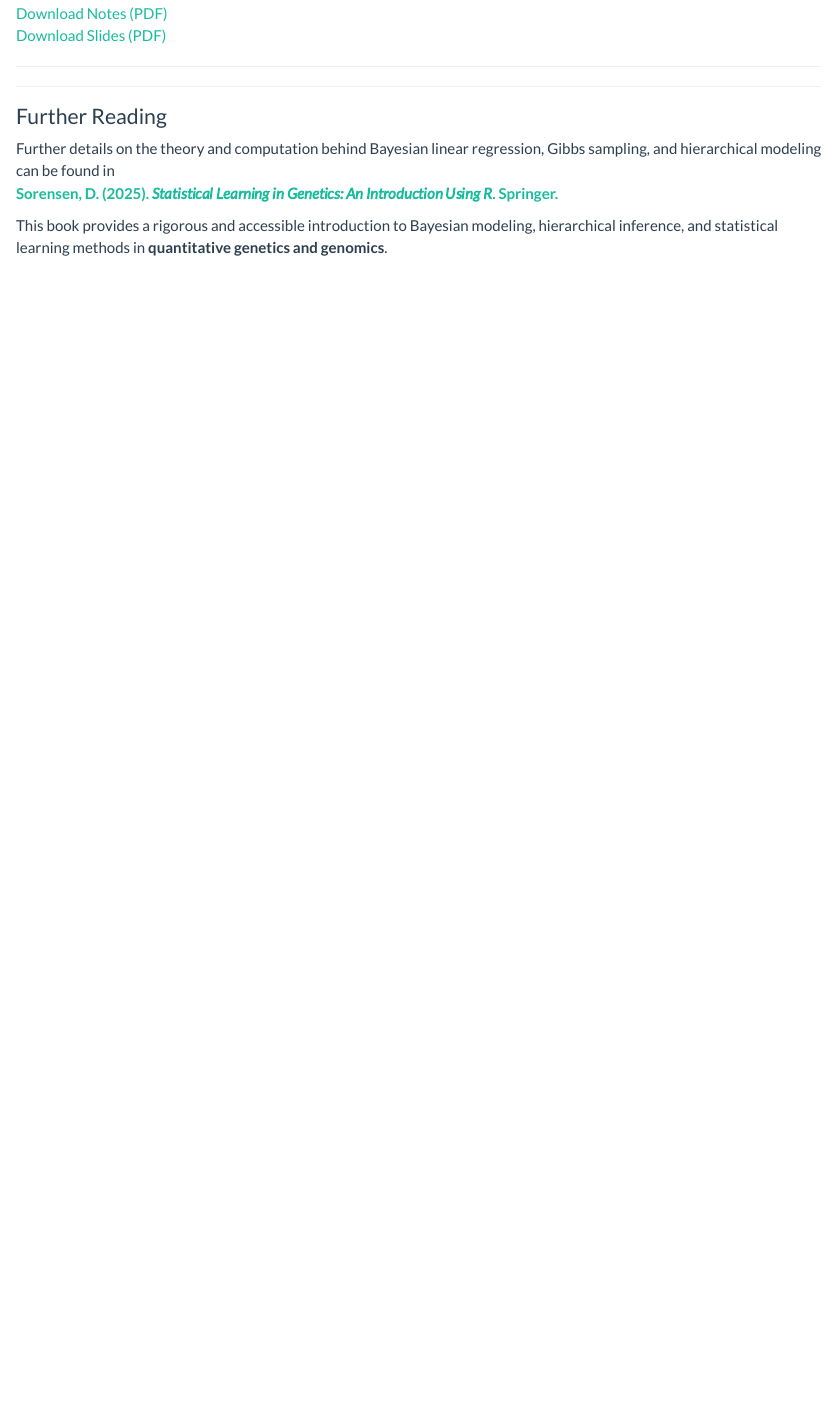
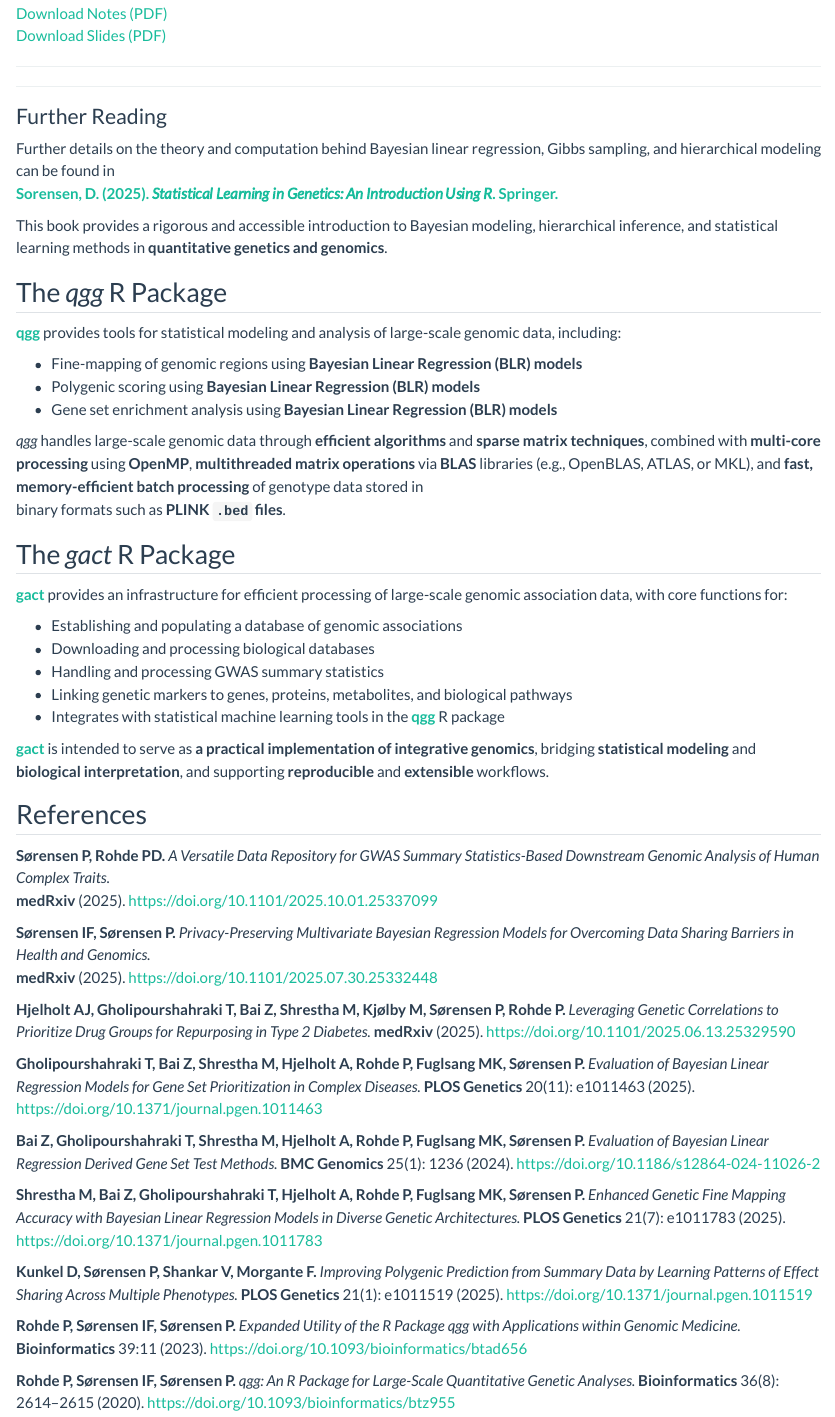
Before and after one commit to psoerensen/bayesian-linear-regression, a Quarto document (index.qmd): the page in a window 1100 px wide, from 660 px down. Rendered offline with R 4.5, knitr and Pandoc in place of Quarto, with nearby package versions.

Commit message:
Update index.qmd

```diff
--- a/index.qmd
+++ b/index.qmd
@@ -37,3 +37,52 @@ Further details on the theory and computation behind Bayesian linear regression,
 **[Sorensen, D. (2025). *Statistical Learning in Genetics: An Introduction Using R*. Springer.](https://link.springer.com/book/10.1007/978-3-031-86274-8)**
 
 This book provides a rigorous and accessible introduction to Bayesian modeling, hierarchical inference, and statistical learning methods in **quantitative genetics and genomics**.
+
+
+## The *qgg* R Package
+
+[**qgg**](https://github.com/psoerensen/qgg) provides tools for statistical modeling and analysis of large-scale genomic data, including:
+
+- Fine-mapping of genomic regions using **Bayesian Linear Regression (BLR) models**
+- Polygenic scoring using **Bayesian Linear Regression (BLR) models**
+- Gene set enrichment analysis using **Bayesian Linear Regression (BLR) models**
+
+*qgg* handles large-scale genomic data through **efficient algorithms** and **sparse matrix techniques**, combined with **multi-core processing** using **OpenMP**, **multithreaded matrix operations** via **BLAS** libraries (e.g., OpenBLAS, ATLAS, or MKL), and **fast, memory-efficient batch processing** of genotype data stored in
+binary formats such as **PLINK `.bed` files**.
+
+
+## The *gact* R Package
+
+[**gact**](https://github.com/psoerensen/gact) provides an infrastructure for efficient processing of large-scale genomic association data, with core functions for:
+
+- Establishing and populating a database of genomic associations
+- Downloading and processing biological databases
+- Handling and processing GWAS summary statistics
+- Linking genetic markers to genes, proteins, metabolites, and biological pathways
+- Integrates with statistical machine learning tools in the [**qgg**](https://github.com/psoerensen/qgg) R package
+
+[**gact**](https://github.com/psoerensen/gact) is intended to serve as **a practical implementation of integrative genomics**, bridging **statistical modeling** and **biological interpretation**, and supporting **reproducible** and **extensible** workflows.
+
+
+
+## References
+
+**Sørensen P, Rohde PD.**  *A Versatile Data Repository for GWAS Summary Statistics-Based Downstream Genomic Analysis of Human Complex Traits.*
+**medRxiv** (2025). [https://doi.org/10.1101/2025.10.01.25337099](https://doi.org/10.1101/2025.10.01.25337099)
+
+**Sørensen IF, Sørensen P.**  *Privacy-Preserving Multivariate Bayesian Regression Models for Overcoming Data Sharing Barriers in Health and Genomics.*
+**medRxiv** (2025). [https://doi.org/10.1101/2025.07.30.25332448](https://doi.org/10.1101/2025.07.30.25332448)
+
+**Hjelholt AJ, Gholipourshahraki T, Bai Z, Shrestha M, Kjølby M, Sørensen P, Rohde P.**  *Leveraging Genetic Correlations to Prioritize Drug Groups for Repurposing in Type 2 Diabetes.*  **medRxiv** (2025). [https://doi.org/10.1101/2025.06.13.25329590](https://doi.org/10.1101/2025.06.13.25329590)
+
+**Gholipourshahraki T, Bai Z, Shrestha M, Hjelholt A, Rohde P, Fuglsang MK, Sørensen P.**  *Evaluation of Bayesian Linear Regression Models for Gene Set Prioritization in Complex Diseases.*  **PLOS Genetics** 20(11): e1011463 (2025). [https://doi.org/10.1371/journal.pgen.1011463](https://doi.org/10.1371/journal.pgen.1011463)
+
+**Bai Z, Gholipourshahraki T, Shrestha M, Hjelholt A, Rohde P, Fuglsang MK, Sørensen P.** *Evaluation of Bayesian Linear Regression Derived Gene Set Test Methods.*  **BMC Genomics** 25(1): 1236 (2024). [https://doi.org/10.1186/s12864-024-11026-2](https://doi.org/10.1186/s12864-024-11026-2)
+
+**Shrestha M, Bai Z, Gholipourshahraki T, Hjelholt A, Rohde P, Fuglsang MK, Sørensen P.**  *Enhanced Genetic Fine Mapping Accuracy with Bayesian Linear Regression Models in Diverse Genetic Architectures.*  **PLOS Genetics** 21(7): e1011783 (2025). [https://doi.org/10.1371/journal.pgen.1011783](https://doi.org/10.1371/journal.pgen.1011783)
+
+**Kunkel D, Sørensen P, Shankar V, Morgante F.**  *Improving Polygenic Prediction from Summary Data by Learning Patterns of Effect Sharing Across Multiple Phenotypes.*  **PLOS Genetics** 21(1): e1011519 (2025). [https://doi.org/10.1371/journal.pgen.1011519](https://doi.org/10.1371/journal.pgen.1011519)
+
+**Rohde P, Sørensen IF, Sørensen P.**  *Expanded Utility of the R Package qgg with Applications within Genomic Medicine.*  **Bioinformatics** 39:11 (2023). [https://doi.org/10.1093/bioinformatics/btad656](https://doi.org/10.1093/bioinformatics/btad656)
+
+**Rohde P, Sørensen IF, Sørensen P.**  *qgg: An R Package for Large-Scale Quantitative Genetic Analyses.*  **Bioinformatics** 36(8): 2614–2615 (2020). [https://doi.org/10.1093/bioinformatics/btz955](https://doi.org/10.1093/bioinformatics/btz955)
```
